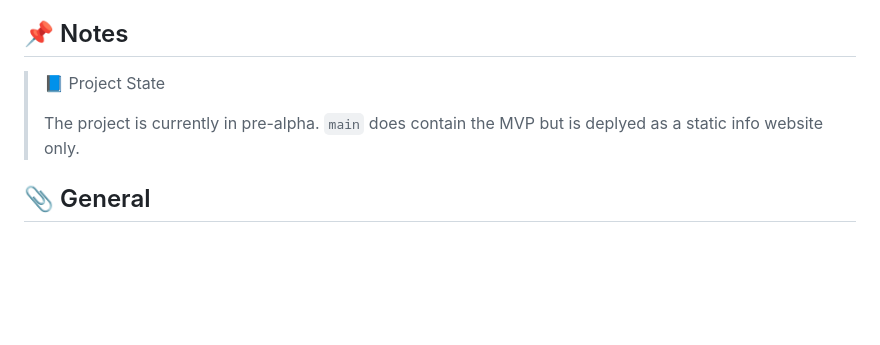
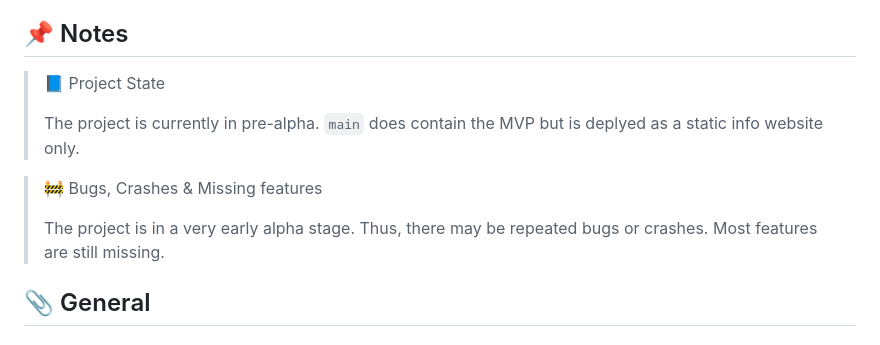
Before and after one commit to benedictdaske/nextsesh, a Markdown page: README.md, the part around the change. Drawn GitHub-style; blank space fills up the shorter version.

```diff
--- a/README.md
+++ b/README.md
@@ -27,10 +27,17 @@ Current features include:
 
 
 ## 📌 Notes
+
 > 📘 Project State
 >
 > The project is currently in pre-alpha.
 > `main` does contain the MVP but is deplyed as a static info website only.
+
+> 🚧 Bugs, Crashes & Missing features
+>
+> The project is in a very early alpha stage.
+> Thus, there may be repeated bugs or crashes.
+> Most features are still missing.
 
 
 ## 📎 General
```
